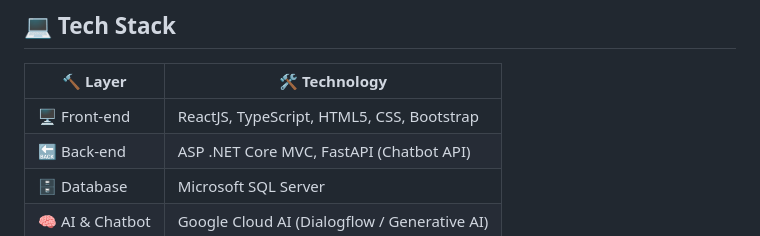
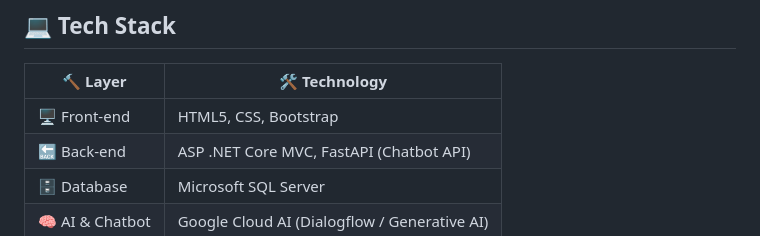
Before and after one commit to kirito777sao/WebSellingShoes, a Markdown page: README.md, the part around the change. Drawn GitHub-style.

```diff
--- a/README.md
+++ b/README.md
@@ -46,7 +46,7 @@ Web Shoe Store is a full-cycle e-commerce platform designed for shoe retailers.
 
 | 🔨 Layer        | 🛠️ Technology                               |
 | --------------- | -------------------------------------------- |
-| 🖥️ Front-end   | ReactJS, TypeScript, HTML5, CSS, Bootstrap   |
+| 🖥️ Front-end   | HTML5, CSS, Bootstrap   |
 | 🔙 Back-end     | ASP .NET Core MVC, FastAPI (Chatbot API)     |
 | 🗄️ Database    | Microsoft SQL Server                         |
 | 🧠 AI & Chatbot | Google Cloud AI (Dialogflow / Generative AI) |
```
